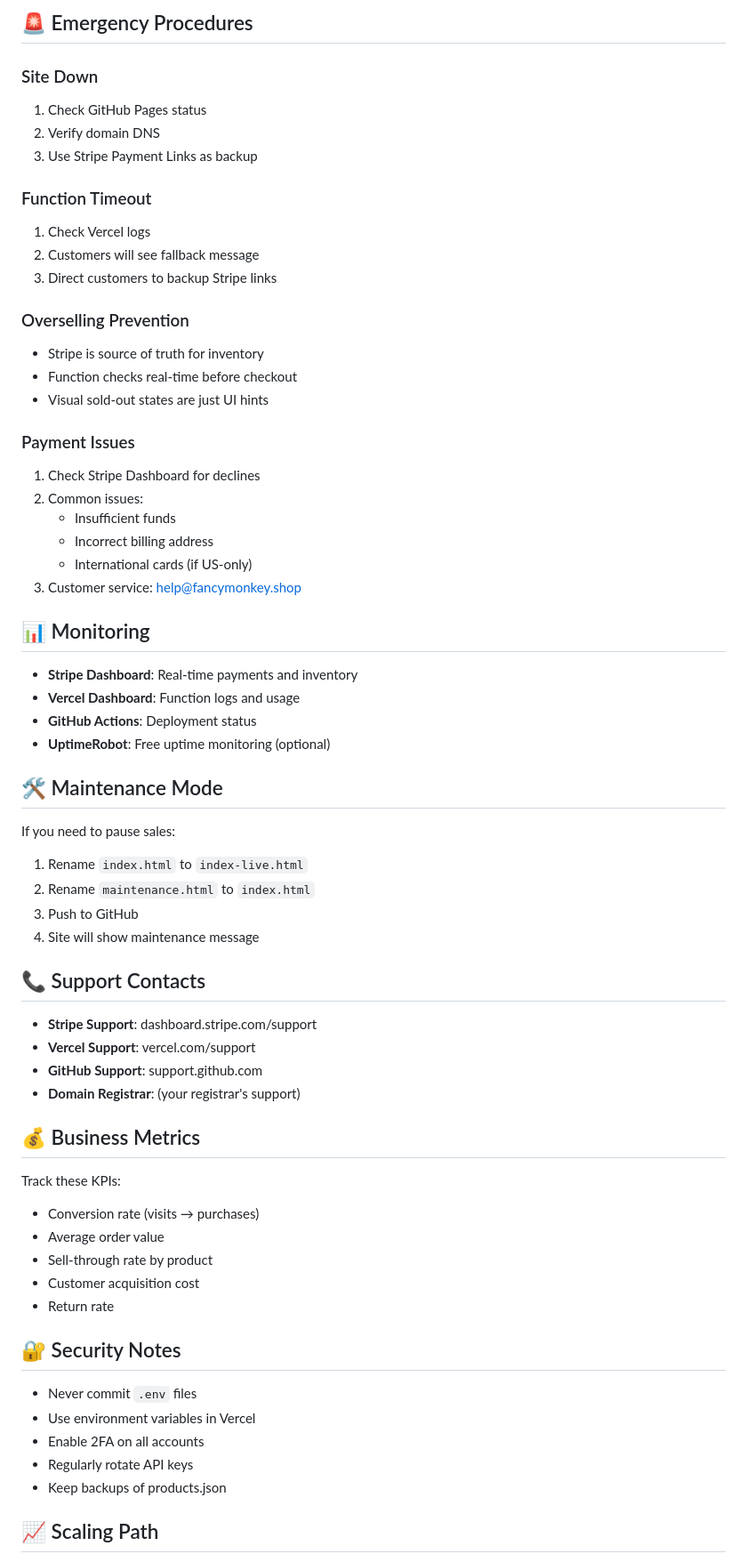
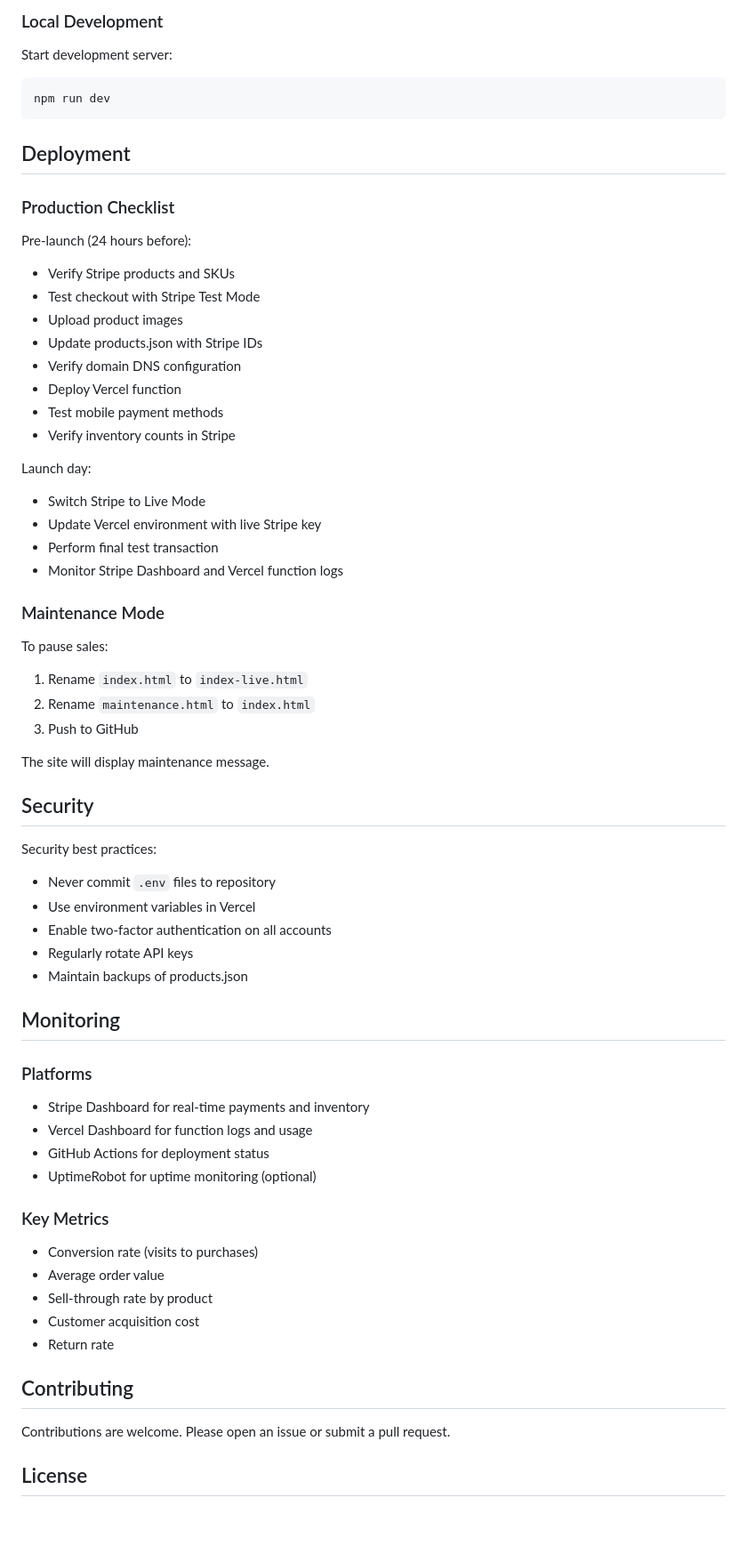
Before and after one commit to bjpl/fancy_monkey, a Markdown page: README.md, the part around one of its changes. Shown at 89% size. GitHub-like rendering; blank space fills up the shorter version.

````diff
--- a/README.md
+++ b/README.md
@@ -151,67 +170,70 @@ STRIPE_SECRET_KEY=sk_live_... (production)
 
-## 🚨 Emergency Procedures
+### Local Development
 
-### Site Down
-1. Check GitHub Pages status
-2. Verify domain DNS
-3. Use Stripe Payment Links as backup
+Start development server:
 
-### Function Timeout
-1. Check Vercel logs
-2. Customers will see fallback message
-3. Direct customers to backup Stripe links
+```bash
+npm run dev
+```
 
-### Overselling Prevention
-- Stripe is source of truth for inventory
-- Function checks real-time before checkout
-- Visual sold-out states are just UI hints
+## Deployment
 
-### Payment Issues
-1. Check Stripe Dashboard for declines
-2. Common issues:
-   - Insufficient funds
-   - Incorrect billing address
-   - International cards (if US-only)
-3. Customer service: help@fancymonkey.shop
+### Production Checklist
 
-## 📊 Monitoring
+Pre-launch (24 hours before):
+- Verify Stripe products and SKUs
+- Test checkout with Stripe Test Mode
+- Upload product images
+- Update products.json with Stripe IDs
+- Verify domain DNS configuration
+- Deploy Vercel function
+- Test mobile payment methods
+- Verify inventory counts in Stripe
 
-- **Stripe Dashboard**: Real-time payments and inventory
-- **Vercel Dashboard**: Function logs and usage
-- **GitHub Actions**: Deployment status
-- **UptimeRobot**: Free uptime monitoring (optional)
+Launch day:
+- Switch Stripe to Live Mode
+- Update Vercel environment with live Stripe key
+- Perform final test transaction
+- Monitor Stripe Dashboard and Vercel function logs
 
-## 🛠️ Maintenance Mode
+### Maintenance Mode
 
-If you need to pause sales:
+To pause sales:
+
 1. Rename `index.html` to `index-live.html`
 2. Rename `maintenance.html` to `index.html`
 3. Push to GitHub
-4. Site will show maintenance message
 
-## 📞 Support Contacts
+The site will display maintenance message.
 
-- **Stripe Support**: dashboard.stripe.com/support
-- **Vercel Support**: vercel.com/support
-- **GitHub Support**: support.github.com
-- **Domain Registrar**: (your registrar's support)
+## Security
 
-## 💰 Business Metrics
+Security best practices:
 
-Track these KPIs:
-- Conversion rate (visits → purchases)
+- Never commit `.env` files to repository
+- Use environment variables in Vercel
+- Enable two-factor authentication on all accounts
+- Regularly rotate API keys
+- Maintain backups of products.json
+
+## Monitoring
+
+### Platforms
+- Stripe Dashboard for real-time payments and inventory
+- Vercel Dashboard for function logs and usage
+- GitHub Actions for deployment status
+- UptimeRobot for uptime monitoring (optional)
+
+### Key Metrics
+- Conversion rate (visits to purchases)
 - Average order value
 - Sell-through rate by product
 - Customer acquisition cost
 - Return rate
 
-## 🔐 Security Notes
+## Contributing
 
-- Never commit `.env` files
-- Use environment variables in Vercel
-- Enable 2FA on all accounts
-- Regularly rotate API keys
-- Keep backups of products.json
+Contributions are welcome. Please open an issue or submit a pull request.
 
-## 📈 Scaling Path
+## License
 
````
Also changed, not shown: other parts of README.md (+126 -126 lines).
